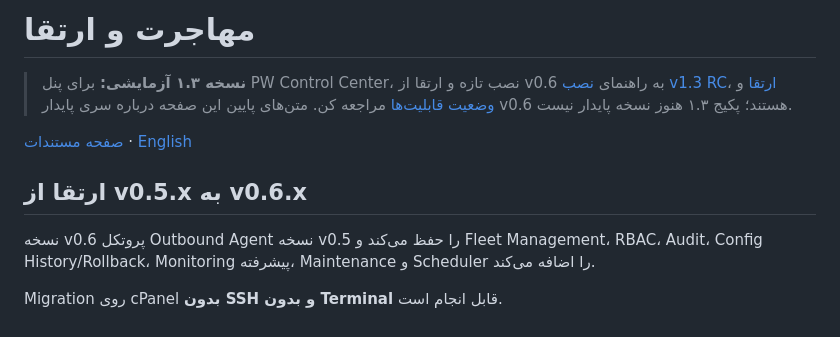
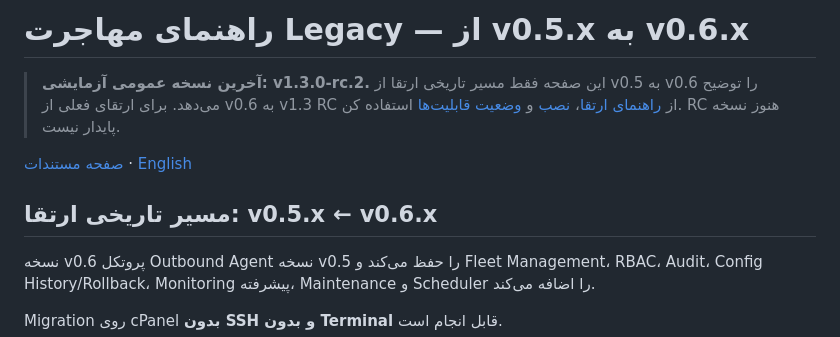
Before and after one commit to aliazizi0906/Passwall-Agent-Telegram-Bot, a Markdown page: docs/fa/MIGRATION.md, the part around the change. GitHub-like rendering.

Commit message:
docs: distinguish v1.3.0-rc.2 public preview from legacy v0.6 documentation

```diff
--- a/docs/fa/MIGRATION.md
+++ b/docs/fa/MIGRATION.md
@@ -1,10 +1,10 @@
-# مهاجرت و ارتقا
+# راهنمای مهاجرت Legacy — از v0.5.x به v0.6.x
 
-> **نسخه ۱.۳ آزمایشی:** برای پنل PW Control Center، نصب تازه و ارتقا از v0.6 به راهنمای [نصب v1.3 RC](INSTALL_V1_3.md)، [ارتقا](UPGRADE_V1_3.md) و [وضعیت قابلیت‌ها](CONTROL_CENTER_PROGRESS.md) مراجعه کن. متن‌های پایین این صفحه درباره سری پایدار v0.6 هستند؛ پکیج ۱.۳ هنوز نسخه پایدار نیست.
+> **آخرین نسخه عمومی آزمایشی: v1.3.0-rc.2.** این صفحه فقط مسیر تاریخی ارتقا از v0.5 به v0.6 را توضیح می‌دهد. برای ارتقای فعلی از v0.6 به v1.3 RC از [راهنمای ارتقا](UPGRADE_V1_3.md)، [نصب](INSTALL_V1_3.md) و [وضعیت قابلیت‌ها](CONTROL_CENTER_PROGRESS.md) استفاده کن. RC هنوز نسخه پایدار نیست.
 
 [صفحه مستندات](README.md) · [English](../en/MIGRATION.md)
 
-## ارتقا از v0.5.x به v0.6.x
+## مسیر تاریخی ارتقا: v0.5.x ← v0.6.x
 
 نسخه v0.6 پروتکل Outbound Agent نسخه v0.5 را حفظ می‌کند و Fleet Management، RBAC، Audit، Config History/Rollback، Monitoring پیشرفته، Maintenance و Scheduler را اضافه می‌کند.
 
```
